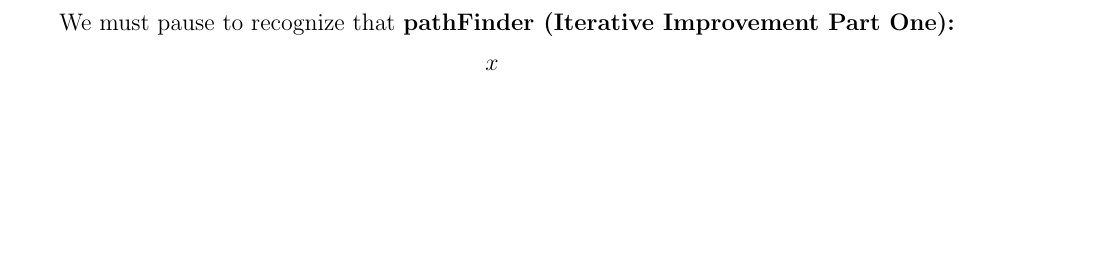
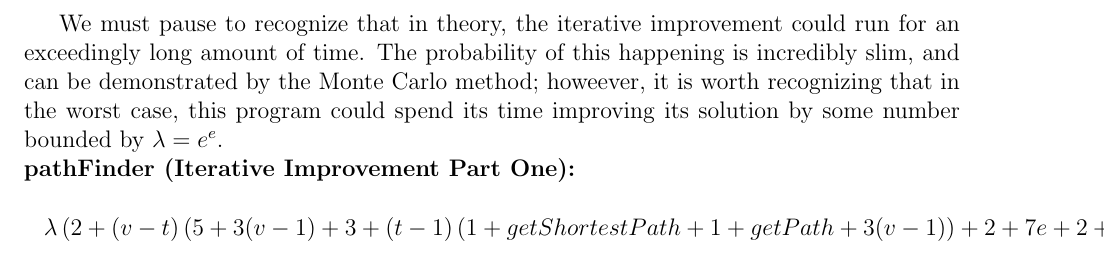
Before and after one commit to samuel-barton/cos485, a LaTeX document (prog3/LaTeX/Program-1.tex): part of the page before the commit and part of page 2 of 2 after it, cut at the place of the change, the shorter picture padded with empty space. Compiled offline with pdfLaTeX.

Commit message:
Continued analysis

```diff
--- a/prog3/LaTeX/Program-1.tex
+++ b/prog3/LaTeX/Program-1.tex
@@ -4,9 +4,9 @@
 %--------------------------------------------------------------
 
 \documentclass[12pt]{article}
-
+\usepackage{amsmath}
 \usepackage[margin=1in]{geometry}
-\usepackage{amsmath, amsthm, listings, amssymb}
+\usepackage{amsthm, listings, amssymb}
 \usepackage{float, mathtools}
 \usepackage{array,multirow,graphicx}
 
@@ -62,10 +62,44 @@ Let us define a system of costs and variables as the following:
     2v + 4 + updateNumberOfConnections + 2 + 4e + 2e + 1 + 4e + 6e
 \end{flalign*}
 
-We must pause to recognize that
+We must pause to recognize that in theory, the iterative improvement could run for an
+exceedingly long amount of time. The probability of this happening is incredibly slim,
+and can be demonstrated by the Monte Carlo method; howeever, it is worth recognizing
+that in the worst case, this program could spend its time improving its solution by
+some number bounded by $\lambda = e^e$.
+\\
 \textbf{pathFinder (Iterative Improvement Part One):}
-\begin{flalign*}
-    x
-\end{flalign*}
-
+%\begin{equation*}
+\begin{multline}
+    \lambda
+        \left(
+            2 +
+            (v - t)
+            \left(
+                5 +
+                3(v - 1) +
+                3 +
+                (t - 1)
+                \left(
+                    1 +
+                    getShortestPath +
+                    1 +
+                    getPath +
+                    3 (v - 1)
+                \right) +
+                2 +
+                7e +
+                2 +
+                v
+                \left(
+                    2 +
+                    4(v - 1) +
+                    3
+                \right) +
+                v (2 + 1 + betterTrimmer) +
+                3 +
+            \right)
+        \right)
+\end{multline}
+%\end{equation*}
 \end{document}
```
